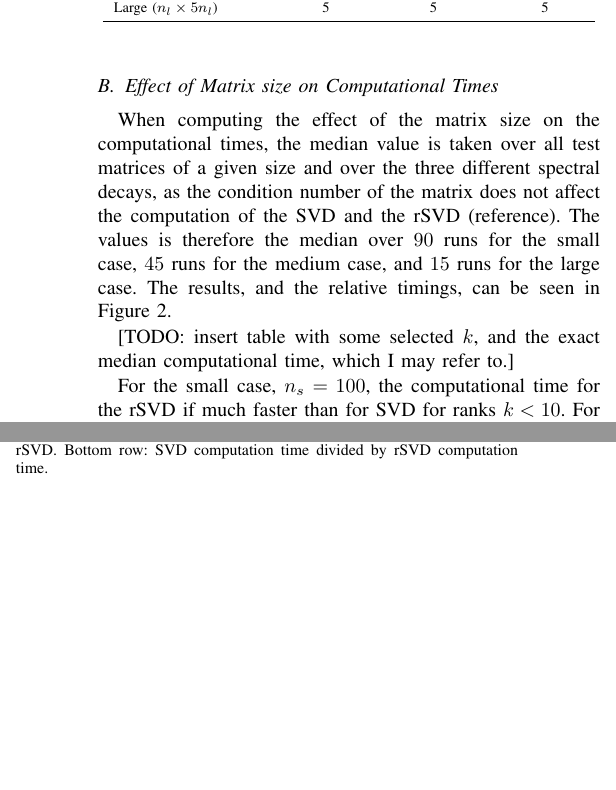
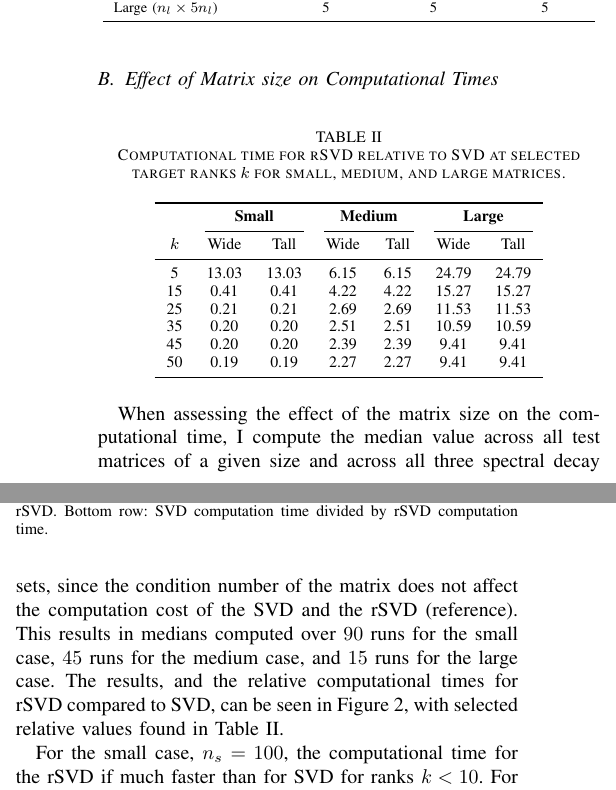
Before and after one commit to EliasSev/randomized-svd-paper, a LaTeX paper (paper/main.tex): two parts of the columns of page 3 of 5, joined at a grey line, cut so that both start at the same text, the shorter picture padded with empty space. Compiled offline with pdfLaTeX; a missing font is replaced by an installed copy or a similar font; a LaTeX package or settings file that is missing is left out.

Commit message:
Results: add table

```diff
--- a/paper/main.tex
+++ b/paper/main.tex
@@ -161,9 +161,28 @@ The size of the test matrices are set to $n\times 5n$, for the values $n_s=100$,
 \end{figure}
 
 \subsection{Effect of Matrix size on Computational Times}
-When computing the effect of the matrix size on the computational times, the median value is taken over all test matrices of a given size and over the three different spectral decays, as the condition number of the matrix does not affect the computation of the SVD and the rSVD (reference). The values is therefore the median over $90$ runs for the small case, $45$ runs for the medium case, and $15$ runs for the large case. The results, and the relative timings, can be seen in Figure~\ref{timeAll}.
 
-[TODO: insert table with some selected $k$, and the exact median computational time, which I may refer to.]
+\begin{table}[ht]
+\centering
+\caption{Computational time for rSVD relative to SVD at selected target ranks $k$ for small, medium, and large matrices.}
+\label{tab:times_all}
+\begin{tabular}{ccccccc}
+\toprule
+& \multicolumn{2}{c}{\textbf{Small}} & \multicolumn{2}{c}{\textbf{Medium}} & \multicolumn{2}{c}{\textbf{Large}} \\
+\cmidrule(lr){2-3} \cmidrule(lr){4-5} \cmidrule(lr){6-7}
+\textbf{$k$} & Wide & Tall & Wide & Tall & Wide & Tall \\
+\midrule
+5  & 13.03 & 13.03 & 6.15 & 6.15 & 24.79 & 24.79 \\
+15 & 0.41 & 0.41 & 4.22 & 4.22 & 15.27 & 15.27 \\
+25 & 0.21 & 0.21 & 2.69 & 2.69 & 11.53 & 11.53 \\
+35 & 0.20 & 0.20 & 2.51 & 2.51 & 10.59 & 10.59 \\
+45 & 0.20 & 0.20 & 2.39 & 2.39 & 9.41 & 9.41 \\
+50 & 0.19 & 0.19 & 2.27 & 2.27 & 9.41 & 9.41 \\
+\bottomrule
+\end{tabular}
+\end{table}
+
+When assessing the effect of the matrix size on the computational time, I compute the median value across all test matrices of a given size and across all three spectral decay sets, since the condition number of the matrix does not affect the computation cost of the SVD and the rSVD (reference). This results in medians computed over $90$ runs for the small case, $45$ runs for the medium case, and $15$ runs for the large case. The results, and the relative computational times for rSVD compared to SVD, can be seen in Figure~\ref{timeAll}, with selected relative values found in Table~\ref{tab:times_all}.
 
 For the small case, $n_s=100$, the computational time for the rSVD if much faster than for SVD for ranks $k<10$. For $k=10$ and above, SVD performs better, both on wide data and tall data.
 
```
